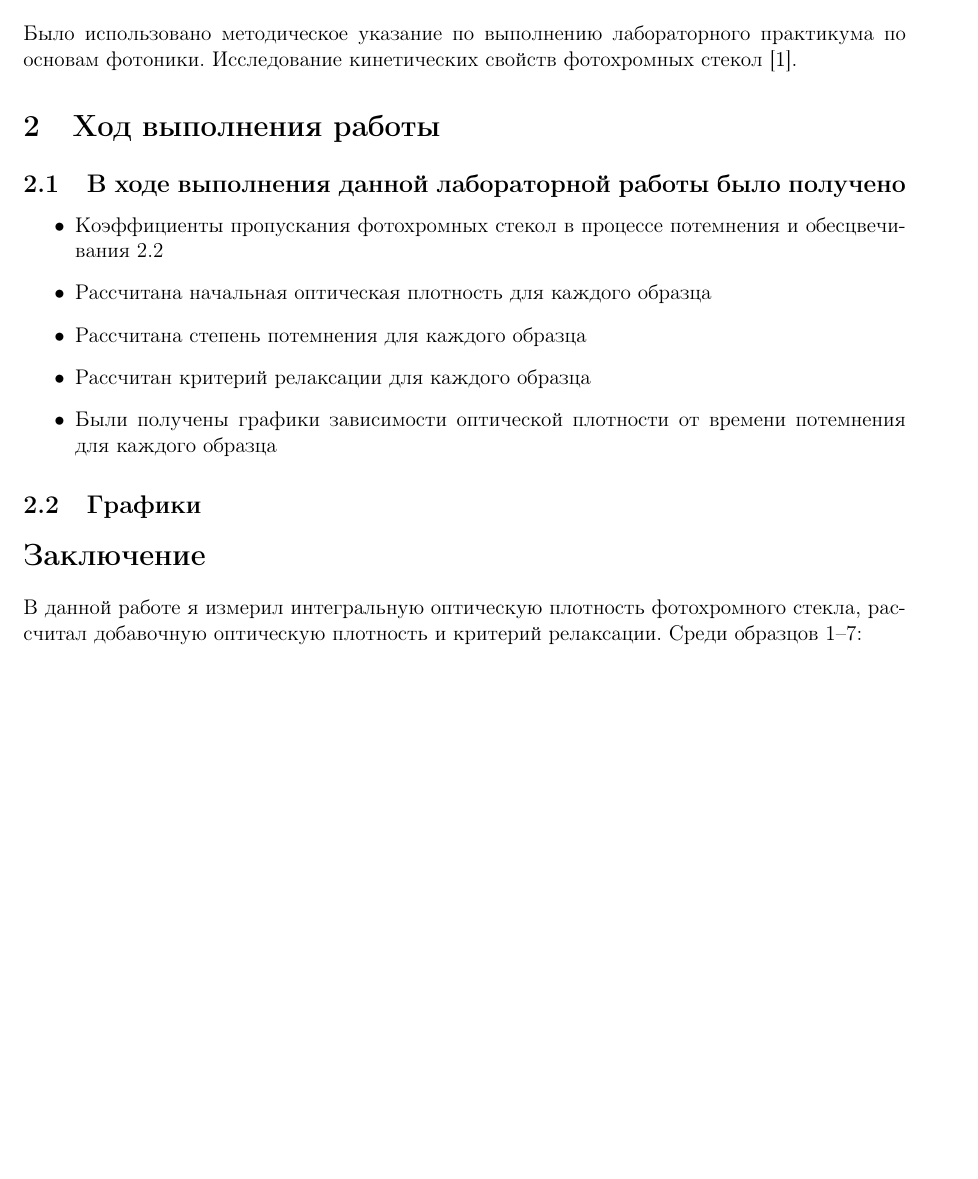
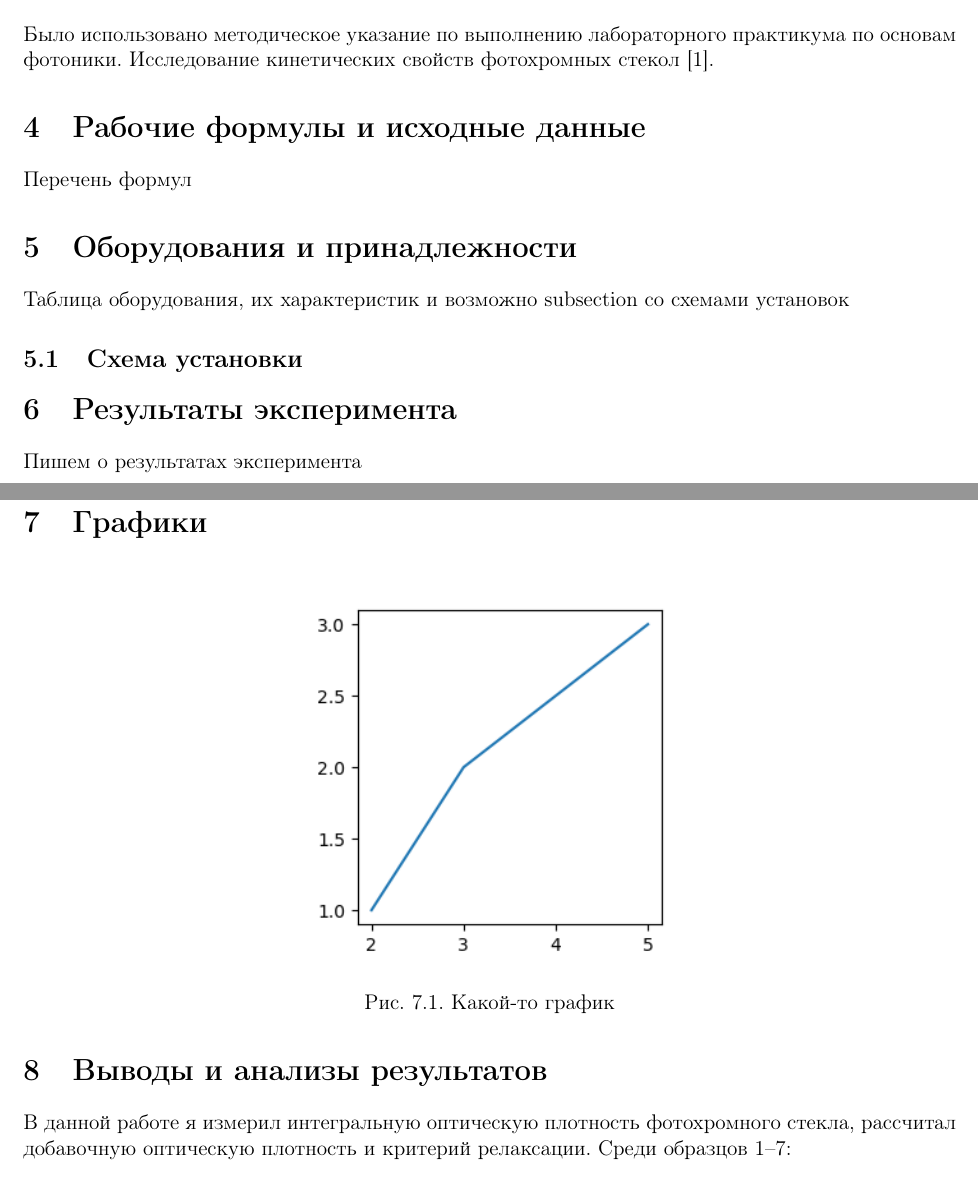
Before and after one commit to azaazazaa/latexReportTemplate, a LaTeX document (src/main.tex, which reads src/content.tex, src/settings/packages.tex, src/settings/style.tex): part of page 3 of 5 before the commit and two parts of pages 3 and 4 of 5 after it, the two joined at a grey line, cut so that both start at the same text, the shorter picture padded with empty space. Compiled offline with pdfLaTeX.

Commit message:
brought closer to the GOST

```diff
--- a/src/content.tex
+++ b/src/content.tex
@@ -11,29 +24,29 @@
 Было использовано методическое указание по выполнению лабораторного практикума по основам фотоники.
 Исследование кинетических свойств фотохромных стекол~\cite{conlan1983massive}.
 
-\section{Ход выполнения работы}\label{sec:ход-выполнения-работы}
+\section{Рабочие формулы и исходные данные}\label{sec:initial_data}
 
-\subsection{В ходе выполнения данной лабораторной работы было получено}\label{subsec:в-ходе-выполнения-данной-лабораторной-работы-было-получено}
+Перечень формул
 
-\begin{itemize}
-	\item Коэффициенты пропускания фотохромных стекол в процессе потемнения и обесцвечивания \ref{subsec:графики}
-	\item Рассчитана начальная оптическая плотность для каждого образца
-	\item Рассчитана степень потемнения для каждого образца
-	\item Рассчитан критерий релаксации для каждого образца
-	\item Были получены графики зависимости оптической плотности от времени потемнения для каждого образца
-\end{itemize}
+\section{Оборудования и принадлежности}\label{sec:stuff}
 
+Таблица оборудования, их характеристик и возможно subsection со схемами установок
+\subsection{Схема установки}\label{subsec:schemes}
 
-\subsection{Графики}\label{subsec:графики}
+\section{Результаты эксперимента}\label{sec:results}
 
-\begin{figure}
+Пишем о результатах эксперимента
+
+\section{Графики}\label{sec:graphics}
+
+\begin{figure}[H]
         \centering
-        \includegraphics{figures/example}
+        \includegraphics{figures/example}%[width=]
         \caption{Какой-то график}
 		\label{fig:someFigure}
 \end{figure}
 
-\section*{Заключение}
+\section{Выводы и анализы результатов}\label{sec:conclution}
 В данной работе я измерил интегральную оптическую плотность фотохромного стекла, рассчитал добавочную оптическую плотность и критерий релаксации.
 Среди образцов 1--7:
 \begin{itemize}
--- a/src/main.tex
+++ b/src/main.tex
@@ -3,6 +3,7 @@
 
 % Preamble
 \documentclass[12pt]{article}
+\usepackage{textcomp}
 \include{config}
 
 % Не редактируем: используемые пакеты
--- a/src/settings/packages.tex
+++ b/src/settings/packages.tex
@@ -11,6 +12,9 @@
 % нумерация картинок по секциям
 \usepackage{chngcntr}
 
+% для перечесления
+\usepackage{enumitem}
+
 % для заголовков
 \usepackage{caption}
 \usepackage{titlesec}
@@ -18,3 +22,6 @@
 
 % разное для математики
 \usepackage{amsmath, amsfonts, amssymb, amsthm, mathtools}
+
+% Для рисунков
+\usepackage{float}
--- a/src/settings/style.tex
+++ b/src/settings/style.tex
@@ -6,5 +6,11 @@
 \geometry{top=2cm}
 \geometry{bottom=2cm}
 \geometry{left=2cm}
-\geometry{right=2cm}
+\geometry{right=1cm}
 \geometry{bindingoffset=0cm}
+
+% оформления подписи рисунка
+\captionsetup[figure]{labelsep = period}
+
+\counterwithin{figure}{section}
+\counterwithin{table}{section}
```
Also changed, not shown: src/templates/tocpage.tex (+1 -0 lines), out/main.pdf, src/content.tex (13 more changed lines), src/settings/packages.tex (1 more changed lines), 7 other files.
